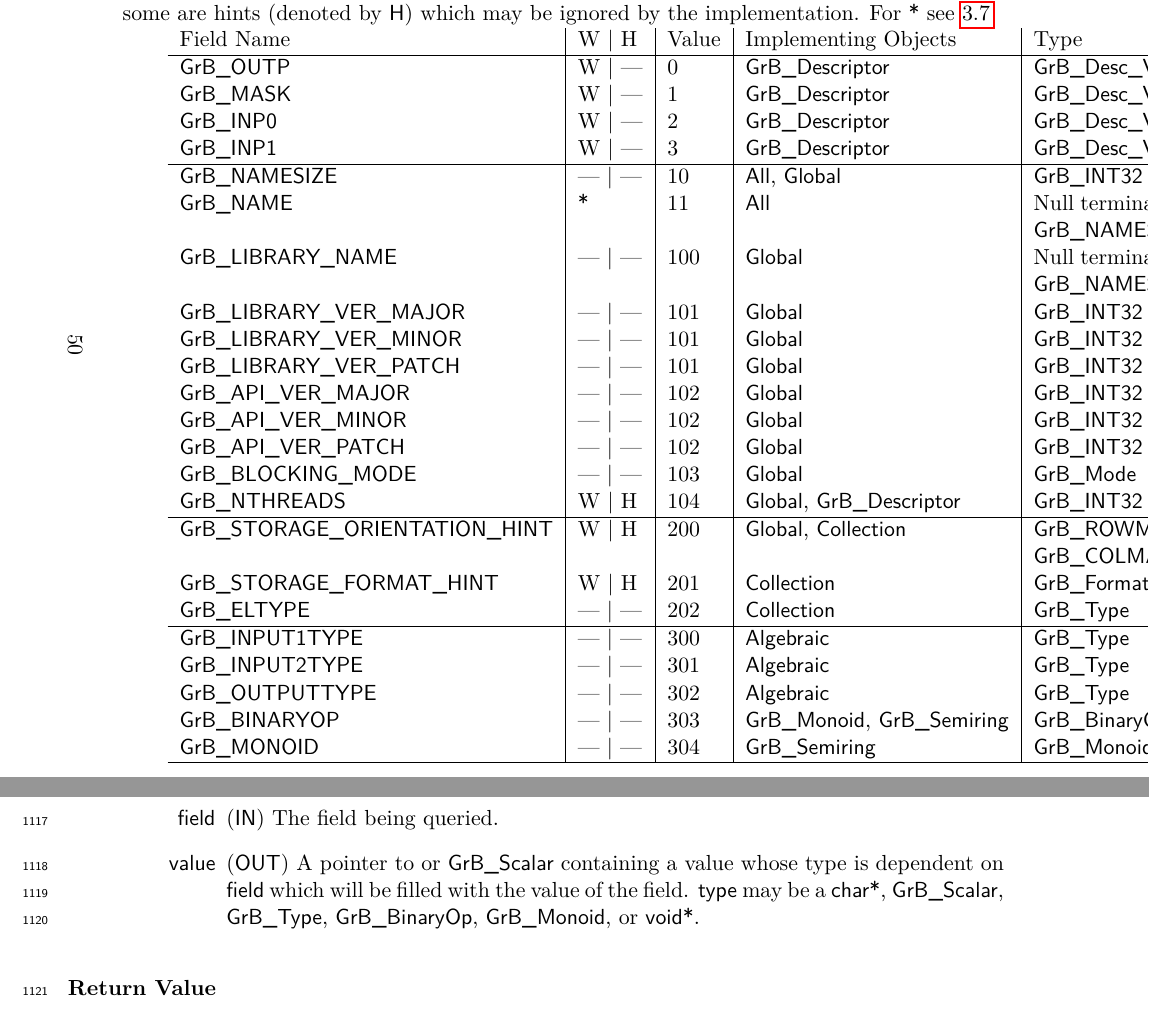
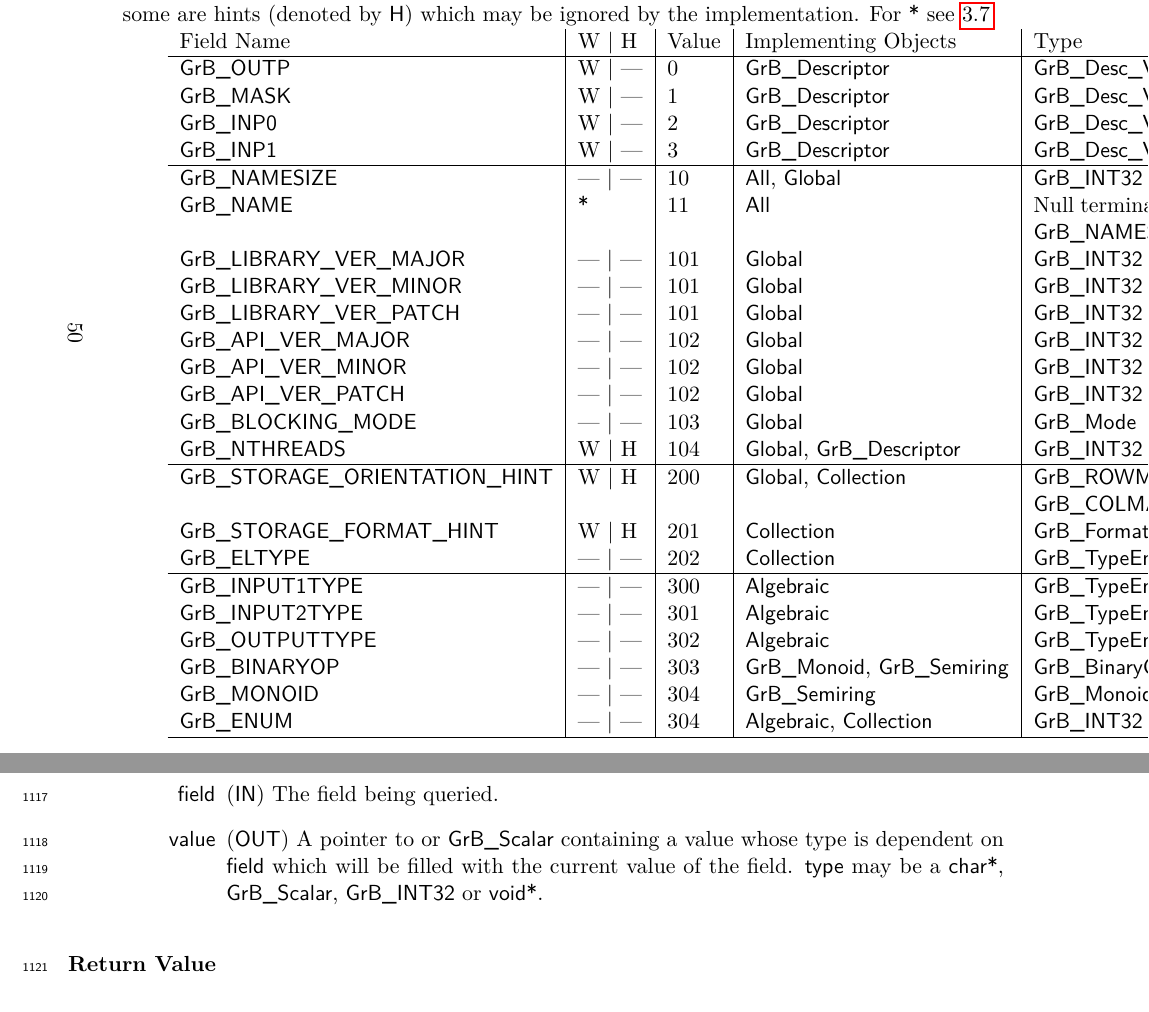
Before and after one commit to GraphBLAS/graphblas-api-c, a LaTeX thesis (graph-api-c/GraphBLAS_API_C.tex, which reads graph-api-c/nonpolymorphic.tex, graph-api-c/objects.tex, graph-api-c/query_methods.tex): two parts of pages 50 and 56 of 299, joined at a grey line, cut so that both start at the same text. The pictures show the PDF file graph-api-c/GraphBLAS_API_C.pdf that the author committed with the source.

Commit message:
small changes, still need full enum change

```diff
--- a/graph-api-c/nonpolymorphic.tex
+++ b/graph-api-c/nonpolymorphic.tex
@@ -578,4 +578,3 @@ Polymorphic signature	& Nonpolymorphic signature  \\
 
 {\sf GrB\_Scalar\_get(GrB\_Scalar,\ldots,GrB\_Scalar)}  & {\sf GrB\_Scalar\_get\_Scalar(GrB\_Scalar,\ldots,GrB\_Scalar)} \\
 {\sf GrB\_Scalar\_get(GrB\_Scalar,\ldots,char*)}        & {\sf GrB\_Scalar\_get\_String(GrB\_Scalar,\ldots,char*)} \\
-{\sf GrB\_Scalar\_get(GrB\_Scalar,\ldots,GrB\_Type*)}   & {\sf GrB\_Scalar\_get\_Type(GrB\_Scalar,\ldots,GrB\_Type*)} \\
@@ -608,4 +607,3 @@ Polymorphic signature	& Nonpolymorphic signature  \\
 
 {\sf GrB\_BinaryOp\_get(GrB\_BinaryOp,\ldots,GrB\_Scalar)}  & {\sf GrB\_BinaryOp\_get\_Scalar(GrB\_BinaryOp,\ldots,GrB\_Scalar)} \\
 {\sf GrB\_BinaryOp\_get(GrB\_BinaryOp,\ldots,char*)}        & {\sf GrB\_BinaryOp\_get\_String(GrB\_BinaryOp,\ldots,char*)} \\
-{\sf GrB\_BinaryOp\_get(GrB\_BinaryOp,\ldots,GrB\_Type*)}   & {\sf GrB\_BinaryOp\_get\_Type(GrB\_BinaryOp,\ldots,GrB\_Type*)} \\
--- a/graph-api-c/objects.tex
+++ b/graph-api-c/objects.tex
@@ -1068,7 +1068,6 @@ Field Name                             & W \(\mid\) H       & Value & Implementi
 {\sf GrB\_INP1}                        & W \(\mid\) ---     & 3     & {\sf GrB\_Descriptor}                 & {\sf GrB\_Desc\_Value} \\ \hline
 {\sf GrB\_NAMESIZE}                    & --- \(\mid\) ---   & 10    & {\sf All}, {\sf Global}               & {\sf GrB\_INT32}        \\
 {\sf GrB\_NAME}                        & {\sf *}            & 11    & {\sf All}                             & Null terminated char* of size {\sf GrB\_NAMESIZE} \\
-{\sf GrB\_LIBRARY\_NAME}               & --- \(\mid\) ---   & 100   & {\sf Global}                          & Null terminated char* of size {\sf GrB\_NAMESIZE} \\
 {\sf GrB\_LIBRARY\_VER\_MAJOR}         & --- \(\mid\) ---   & 101   & {\sf Global}                          & {\sf GrB\_INT32} \\
 {\sf GrB\_LIBRARY\_VER\_MINOR}         & --- \(\mid\) ---   & 101   & {\sf Global}                          & {\sf GrB\_INT32} \\
 {\sf GrB\_LIBRARY\_VER\_PATCH}         & --- \(\mid\) ---   & 101   & {\sf Global}                          & {\sf GrB\_INT32} \\
@@ -1079,12 +1078,13 @@ Field Name                             & W \(\mid\) H       & Value & Implementi
 {\sf GrB\_NTHREADS}                    & W \(\mid\) H       & 104   & {\sf Global}, {\sf GrB\_Descriptor}   & {\sf GrB\_INT32} \\ \hline
 {\sf GrB\_STORAGE\_ORIENTATION\_HINT}  & W \(\mid\) H       & 200   & {\sf Global}, {\sf Collection}        & {\sf GrB\_ROWMAJOR}, {\sf GrB\_COLMAJOR} \\
 {\sf GrB\_STORAGE\_FORMAT\_HINT}       & W \(\mid\) H       & 201   & {\sf Collection}                      & {\sf GrB\_Format} \\
-{\sf GrB\_ELTYPE}                      & --- \(\mid\) ---   & 202   & {\sf Collection}                      & {\sf GrB\_Type} \\ \hline
-{\sf GrB\_INPUT1TYPE}                  & --- \(\mid\) ---   & 300   & {\sf Algebraic}                       & {\sf GrB\_Type} \\
-{\sf GrB\_INPUT2TYPE}                  & --- \(\mid\) ---   & 301   & {\sf Algebraic}                       & {\sf GrB\_Type} \\
-{\sf GrB\_OUTPUTTYPE}                  & --- \(\mid\) ---   & 302   & {\sf Algebraic}                       & {\sf GrB\_Type} \\
-{\sf GrB\_BINARYOP}                    & --- \(\mid\) ---   & 303   & {\sf GrB\_Monoid}, {\sf GrB\_Semiring}& {\sf GrB\_BinaryOp} \\
-{\sf GrB\_MONOID}                      & --- \(\mid\) ---   & 304   & {\sf GrB\_Semiring}                   & {\sf GrB\_Monoid} \\
+{\sf GrB\_ELTYPE}                      & --- \(\mid\) ---   & 202   & {\sf Collection}                      & {\sf GrB\_TypeEnum} \\ \hline
+{\sf GrB\_INPUT1TYPE}                  & --- \(\mid\) ---   & 300   & {\sf Algebraic}                       & {\sf GrB\_TypeEnum} \\
+{\sf GrB\_INPUT2TYPE}                  & --- \(\mid\) ---   & 301   & {\sf Algebraic}                       & {\sf GrB\_TypeEnum} \\
+{\sf GrB\_OUTPUTTYPE}                  & --- \(\mid\) ---   & 302   & {\sf Algebraic}                       & {\sf GrB\_TypeEnum} \\
+{\sf GrB\_BINARYOP}                    & --- \(\mid\) ---   & 303   & {\sf GrB\_Monoid}, {\sf GrB\_Semiring}& {\sf GrB\_BinaryOpEnum} \\
+{\sf GrB\_MONOID}                      & --- \(\mid\) ---   & 304   & {\sf GrB\_Semiring}                   & {\sf GrB\_MonoidEnum} \\
+{\sf GrB\_ENUM}                        & --- \(\mid\) ---   & 304   & {\sf Algebraic}, {\sf Collection}     & {\sf GrB\_INT32} \\
 \hline
 \end{tabular}
 \end{center}
--- a/graph-api-c/query_methods.tex
+++ b/graph-api-c/query_methods.tex
@@ -33,8 +33,8 @@ set internal fields of GraphBLAS objects.
     \item[{\sf OBJ}] ({\sf IN}) An existing, valid GraphBLAS object which is being queried.
     \item[{\sf field}] ({\sf IN}) The field being queried.
     \item[{\sf value}] ({\sf OUT}) A pointer to or {\sf GrB\_Scalar} containing a value whose type is dependent on {\sf field} which will be
-                                 filled with the value of the field. {\sf type} may be a {\sf char*},
-                                 {\sf GrB\_Scalar}, {\sf GrB\_Type}, {\sf GrB\_BinaryOp}, {\sf GrB\_Monoid}, or {\sf void*}.
+                                 filled with the current value of the field. {\sf type} may be a {\sf char*},
+                                 {\sf GrB\_Scalar}, {\sf GrB\_INT32} or {\sf void*}.
 \end{itemize}
 
 \paragraph{Return Value}
@@ -87,8 +87,7 @@ Set the content for a field for an existing GraphBLAS object.
     \item[{\sf OBJ}] ({\sf IN}) The GraphBLAS object which is having {\sf field} set.
     \item[{\sf field}] ({\sf IN}) The field being set.
     \item[{\sf value}] ({\sf IN}) A value whose type is dependent on {\sf field} or a {\sf GrB\_Scalar}.
-                                {\sf type} may be a {\sf char*}, {\sf GrB\_Scalar}, {\sf GrB\_Type},
-                                {\sf GrB\_BinaryOp}, {\sf GrB\_Monoid}, or {\sf void*}.
+                                {\sf type} may be a {\sf char*}, {\sf GrB\_Scalar}, {\sf GrB\_INT32} or {\sf void*}.
 \end{itemize}
 
 \paragraph{Return Values}
```
Also changed, not shown: graph-api-c/GraphBLAS_API_C.pdf, graph-api-c/nonpolymorphic.tex (19 more changed lines).
